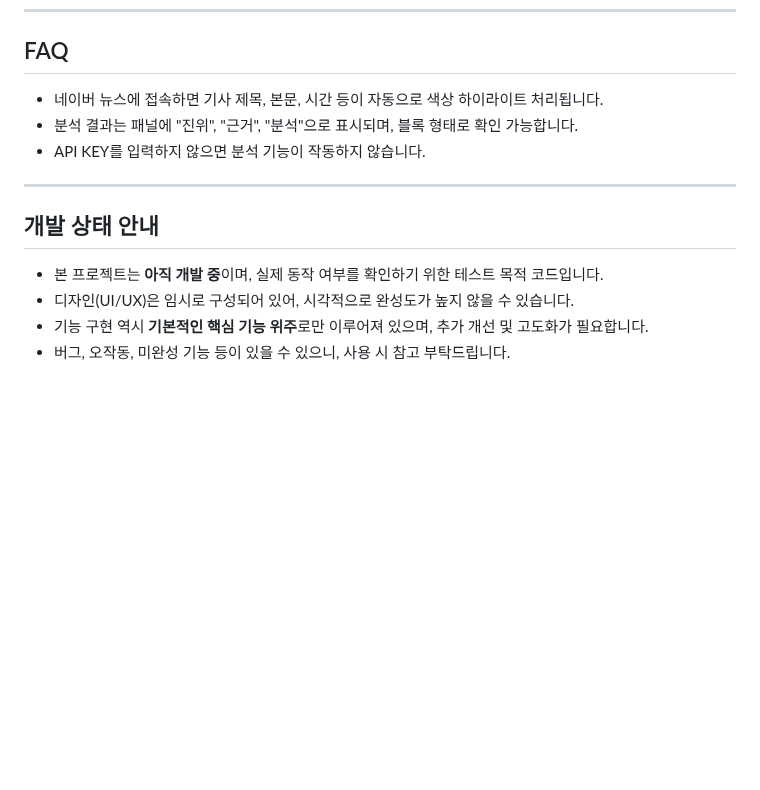
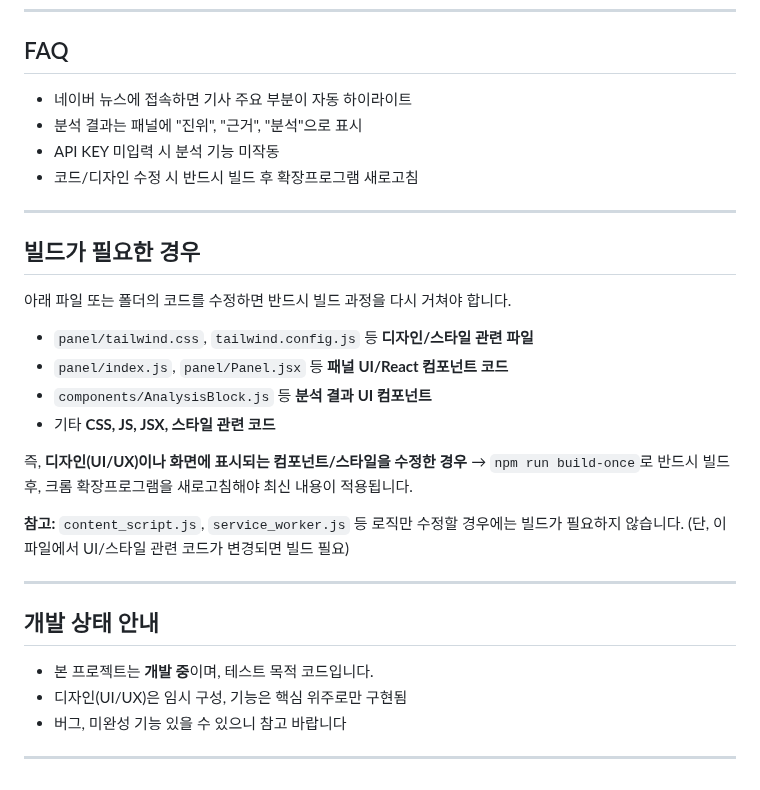
Before and after one commit to PpGgWw/FactCheckNEWS, a Markdown page: README.md, the part around one of its changes. Rendered like a GitHub page; blank space fills up the shorter version.

```diff
--- a/README.md
+++ b/README.md
@@ -84,15 +72,35 @@ npm install
 
 ## FAQ
 
-* 네이버 뉴스에 접속하면 기사 제목, 본문, 시간 등이 자동으로 색상 하이라이트 처리됩니다.
-* 분석 결과는 패널에 "진위", "근거", "분석"으로 표시되며, 블록 형태로 확인 가능합니다.
-* API KEY를 입력하지 않으면 분석 기능이 작동하지 않습니다.
+- 네이버 뉴스에 접속하면 기사 주요 부분이 자동 하이라이트
+- 분석 결과는 패널에 "진위", "근거", "분석"으로 표시
+- API KEY 미입력 시 분석 기능 미작동
+- 코드/디자인 수정 시 반드시 빌드 후 확장프로그램 새로고침
+
+---
+
+## 빌드가 필요한 경우
+
+아래 파일 또는 폴더의 코드를 수정하면 반드시 빌드 과정을 다시 거쳐야 합니다.
+
+- `panel/tailwind.css`, `tailwind.config.js` 등 **디자인/스타일 관련 파일**
+- `panel/index.js`, `panel/Panel.jsx` 등 **패널 UI/React 컴포넌트 코드**
+- `components/AnalysisBlock.js` 등 **분석 결과 UI 컴포넌트**
+- 기타 **CSS, JS, JSX, 스타일 관련 코드**
+
+즉, **디자인(UI/UX)이나 화면에 표시되는 컴포넌트/스타일을 수정한 경우**
+→ `npm run build-once`로 반드시 빌드 후, 크롬 확장프로그램을 새로고침해야 최신 내용이 적용됩니다.
+
+**참고:**
+`content_script.js`, `service_worker.js` 등 로직만 수정할 경우에는 빌드가 필요하지 않습니다.
+(단, 이 파일에서 UI/스타일 관련 코드가 변경되면 빌드 필요)
 
 ---
 
 ## 개발 상태 안내
 
-* 본 프로젝트는 **아직 개발 중**이며, 실제 동작 여부를 확인하기 위한 테스트 목적 코드입니다.
-* 디자인(UI/UX)은 임시로 구성되어 있어, 시각적으로 완성도가 높지 않을 수 있습니다.
-* 기능 구현 역시 **기본적인 핵심 기능 위주**로만 이루어져 있으며, 추가 개선 및 고도화가 필요합니다.
-* 버그, 오작동, 미완성 기능 등이 있을 수 있으니, 사용 시 참고 부탁드립니다.
+- 본 프로젝트는 **개발 중**이며, 테스트 목적 코드입니다.
+- 디자인(UI/UX)은 임시 구성, 기능은 핵심 위주로만 구현됨
+- 버그, 미완성 기능 있을 수 있으니 참고 바랍니다
+
+---
```
Also changed, not shown: other parts of README.md (+39 -51 lines).
